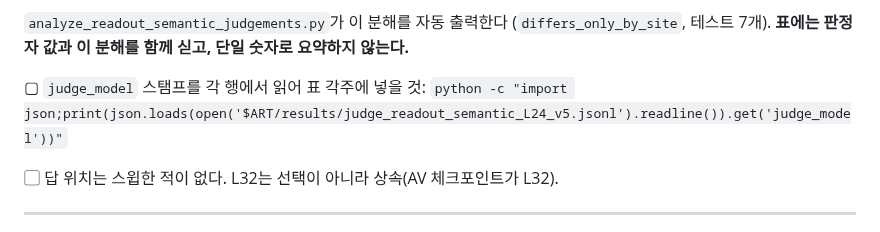
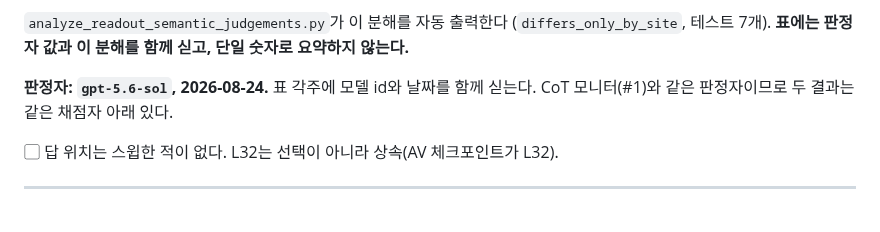
Before and after one commit to 0914eagle/medical_nla, a Markdown page: docs/experiments/RESULTS_CANONICAL_2026-08-24.md, the part around the change. GitHub-like rendering.

Commit message:
Name the judge in the ledger
gpt-5.6-sol, the same judge as the CoT monitor run, so both results sit under
one scorer rather than two unnamed ones.

Co-Authored-By: Claude Opus 5 <noreply@anthropic.com>
Claude-Session: https://claude.ai/code/session_01KETxpqoHJG6Ghu68pdr4QC

```diff
--- a/docs/experiments/RESULTS_CANONICAL_2026-08-24.md
+++ b/docs/experiments/RESULTS_CANONICAL_2026-08-24.md
@@ -141,8 +141,8 @@ L32 55.7%, 완전 오답 D가 13.9% / **0.9%** / 8.4%. ⚠️ 그 스윕은 L16/
 (`differs_only_by_site`, 테스트 7개). **표에는 판정자 값과 이 분해를 함께
 싣고, 단일 숫자로 요약하지 않는다.**
 
-▢ `judge_model` 스탬프를 각 행에서 읽어 표 각주에 넣을 것:
-`python -c "import json;print(json.loads(open('$ART/results/judge_readout_semantic_L24_v5.jsonl').readline()).get('judge_model'))"`
+**판정자: `gpt-5.6-sol`, 2026-08-24.** 표 각주에 모델 id와 날짜를 함께 싣는다.
+CoT 모니터(#1)와 같은 판정자이므로 두 결과는 같은 채점자 아래 있다.
 
 ▢ 답 위치는 스윕한 적이 없다. L32는 선택이 아니라 상속(AV 체크포인트가 L32).
 
```
